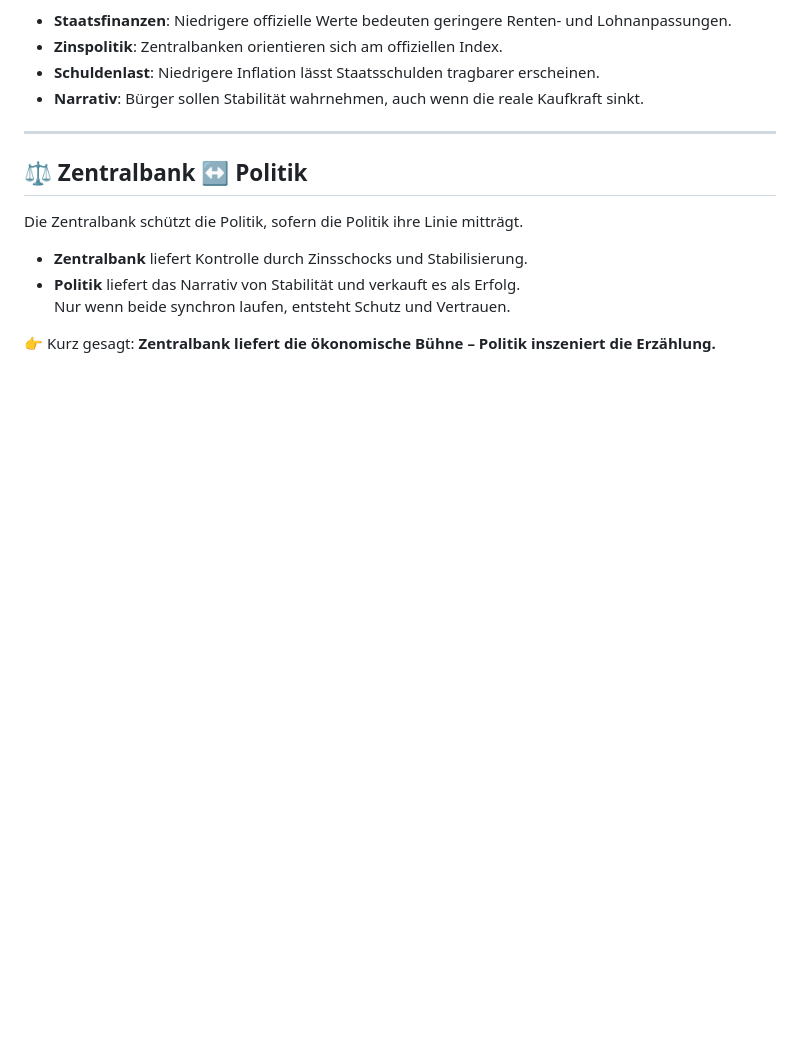
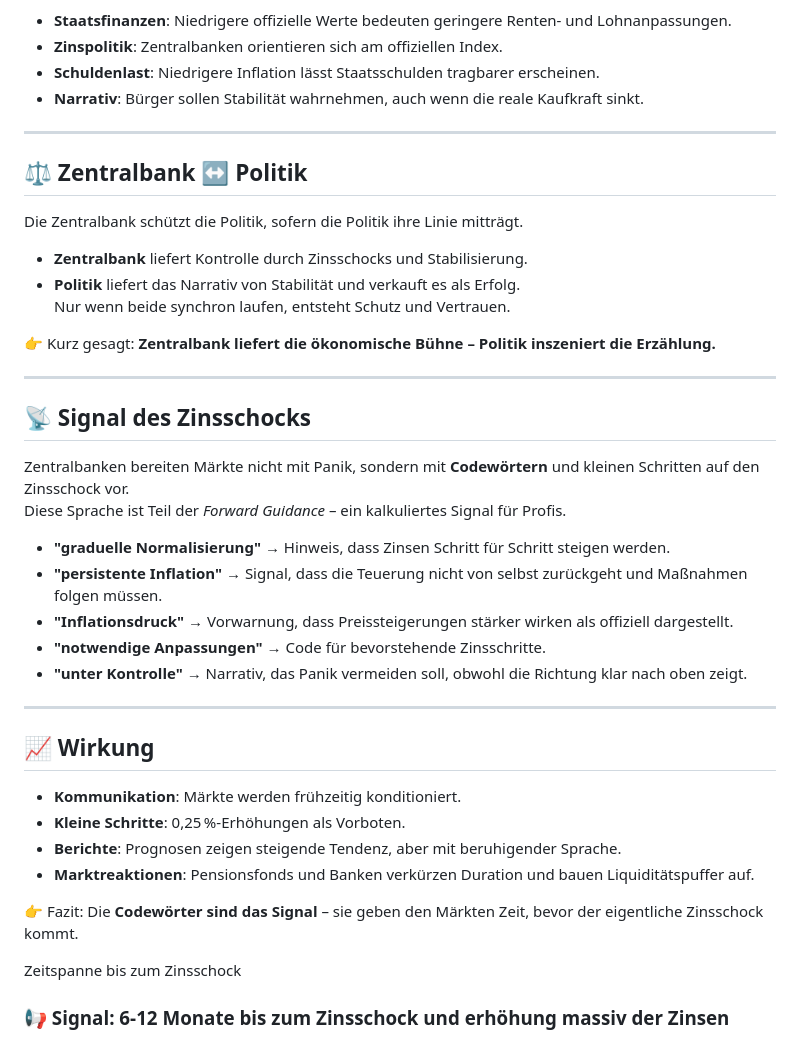
Before and after one commit to codexboru/bond, a Markdown page: README.md, the part around the change. GitHub-like rendering; blank space fills up the shorter version.

Commit message:
Update README.md
4

```diff
--- a/README.md
+++ b/README.md
@@ -194,3 +194,32 @@ Die Zentralbank schützt die Politik, sofern die Politik ihre Linie mitträgt.
 Nur wenn beide synchron laufen, entsteht Schutz und Vertrauen.
 
 👉 Kurz gesagt: **Zentralbank liefert die ökonomische Bühne – Politik inszeniert die Erzählung.**
+
+
+---
+
+## 📡 Signal des Zinsschocks
+
+Zentralbanken bereiten Märkte nicht mit Panik, sondern mit **Codewörtern** und kleinen Schritten auf den Zinsschock vor.
+Diese Sprache ist Teil der *Forward Guidance* – ein kalkuliertes Signal für Profis.
+
+- **"graduelle Normalisierung"** → Hinweis, dass Zinsen Schritt für Schritt steigen werden.
+- **"persistente Inflation"** → Signal, dass die Teuerung nicht von selbst zurückgeht und Maßnahmen folgen müssen.
+- **"Inflationsdruck"** → Vorwarnung, dass Preissteigerungen stärker wirken als offiziell dargestellt.
+- **"notwendige Anpassungen"** → Code für bevorstehende Zinsschritte.
+- **"unter Kontrolle"** → Narrativ, das Panik vermeiden soll, obwohl die Richtung klar nach oben zeigt.
+
+---
+
+## 📈 Wirkung
+
+- **Kommunikation**: Märkte werden frühzeitig konditioniert.
+- **Kleine Schritte**: 0,25 %‑Erhöhungen als Vorboten.
+- **Berichte**: Prognosen zeigen steigende Tendenz, aber mit beruhigender Sprache.
+- **Marktreaktionen**: Pensionsfonds und Banken verkürzen Duration und bauen Liquiditätspuffer auf.
+
+👉 Fazit: Die **Codewörter sind das Signal** – sie geben den Märkten Zeit, bevor der eigentliche Zinsschock kommt.
+
+Zeitspanne bis zum Zinsschock
+
+### 📢 Signal: 6-12 Monate bis zum Zinsschock und erhöhung massiv der Zinsen
```
